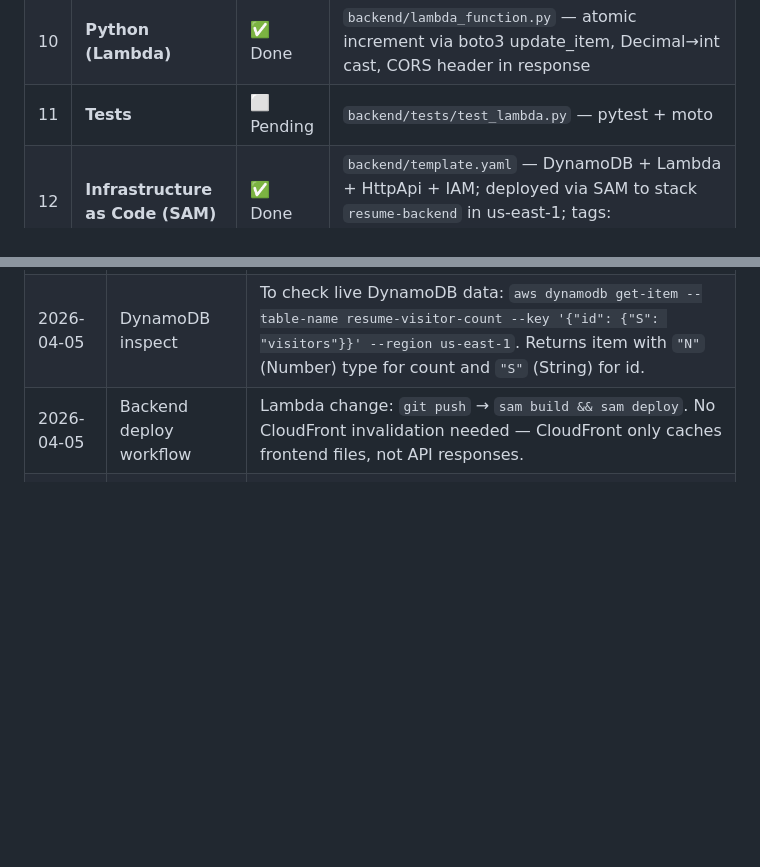
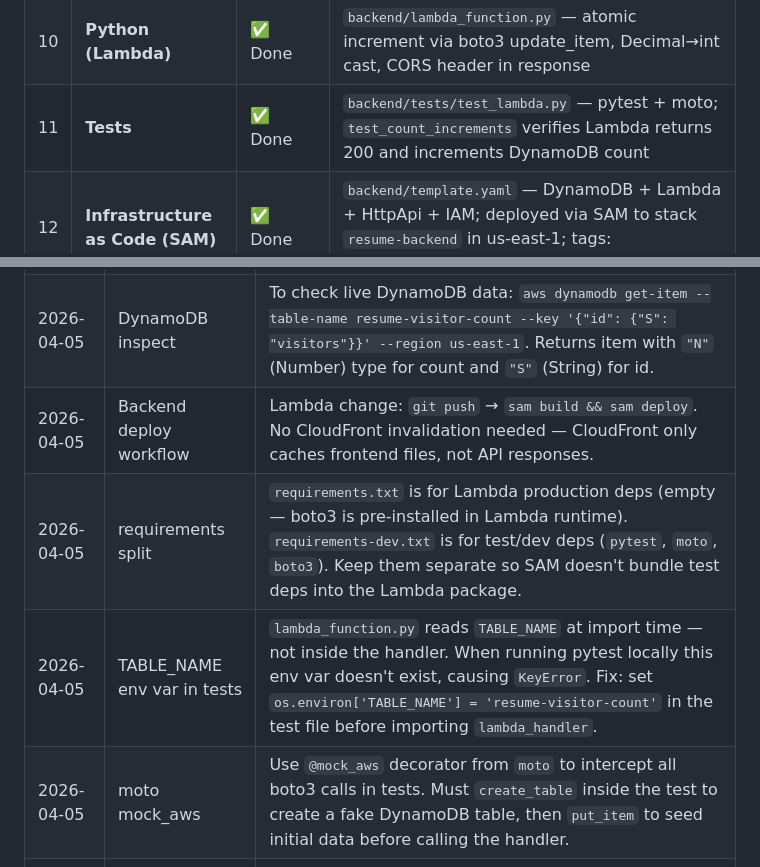
Before and after one commit to jhpolsky/ResumeSite, a Markdown page: PROGRESS.md, 2 parts joined by grey strips. Drawn GitHub-style; blank space fills up the shorter version.

Commit message:
progress

```diff
--- a/PROGRESS.md
+++ b/PROGRESS.md
@@ -24,7 +24,7 @@ Reference: https://cloudresumechallenge.dev/docs/the-challenge/aws/
 | 8 | **Database (DynamoDB)** | ✅ Done | `resume-visitor-count` table defined in `backend/template.yaml`, PAY_PER_REQUEST billing |
 | 9 | **API (API Gateway + Lambda)** | ✅ Done | HttpApi defined in SAM template, CORS locked to `https://jhpolsky.com`, endpoint: `https://ej6k6nb4fe.execute-api.us-east-1.amazonaws.com/count` |
 | 10 | **Python (Lambda)** | ✅ Done | `backend/lambda_function.py` — atomic increment via boto3 update_item, Decimal→int cast, CORS header in response |
-| 11 | **Tests** | ⬜ Pending | `backend/tests/test_lambda.py` — pytest + moto |
+| 11 | **Tests** | ✅ Done | `backend/tests/test_lambda.py` — pytest + moto; `test_count_increments` verifies Lambda returns 200 and increments DynamoDB count |
 | 12 | **Infrastructure as Code (SAM)** | ✅ Done | `backend/template.yaml` — DynamoDB + Lambda + HttpApi + IAM; deployed via SAM to stack `resume-backend` in us-east-1; tags: `project=resume` via `samconfig.toml` |
 | 13 | **Source Control (Backend)** | ⬜ Pending | Separate GitHub repo for `backend/` |
 | 14 | **CI/CD — Backend** | ⬜ Pending | GitHub Actions: test → sam deploy on push to main |
@@ -48,6 +48,9 @@ Reference: https://cloudresumechallenge.dev/docs/the-challenge/aws/
 | 2026-04-05 | DynamoDB Decimal | DynamoDB returns numbers as Python `Decimal` type — must cast to `int` before `json.dumps()` or it throws `TypeError: Object of type Decimal is not JSON serializable` |
 | 2026-04-05 | DynamoDB inspect | To check live DynamoDB data: `aws dynamodb get-item --table-name resume-visitor-count --key '{"id": {"S": "visitors"}}' --region us-east-1`. Returns item with `"N"` (Number) type for count and `"S"` (String) for id. |
 | 2026-04-05 | Backend deploy workflow | Lambda change: `git push` → `sam build && sam deploy`. No CloudFront invalidation needed — CloudFront only caches frontend files, not API responses. |
+| 2026-04-05 | requirements split | `requirements.txt` is for Lambda production deps (empty — boto3 is pre-installed in Lambda runtime). `requirements-dev.txt` is for test/dev deps (`pytest`, `moto`, `boto3`). Keep them separate so SAM doesn't bundle test deps into the Lambda package. |
+| 2026-04-05 | TABLE_NAME env var in tests | `lambda_function.py` reads `TABLE_NAME` at import time — not inside the handler. When running pytest locally this env var doesn't exist, causing `KeyError`. Fix: set `os.environ['TABLE_NAME'] = 'resume-visitor-count'` in the test file before importing `lambda_handler`. |
+| 2026-04-05 | moto mock_aws | Use `@mock_aws` decorator from `moto` to intercept all boto3 calls in tests. Must `create_table` inside the test to create a fake DynamoDB table, then `put_item` to seed initial data before calling the handler. |
 | 2026-04-05 | Frontend deploy workflow | Frontend change: `git push` → `aws s3 cp <file> s3://jpolsky-resume/` → `aws cloudfront create-invalidation --distribution-id E12TJ8IYB8OQ13 --paths "/*"` |
 
 ---
```
